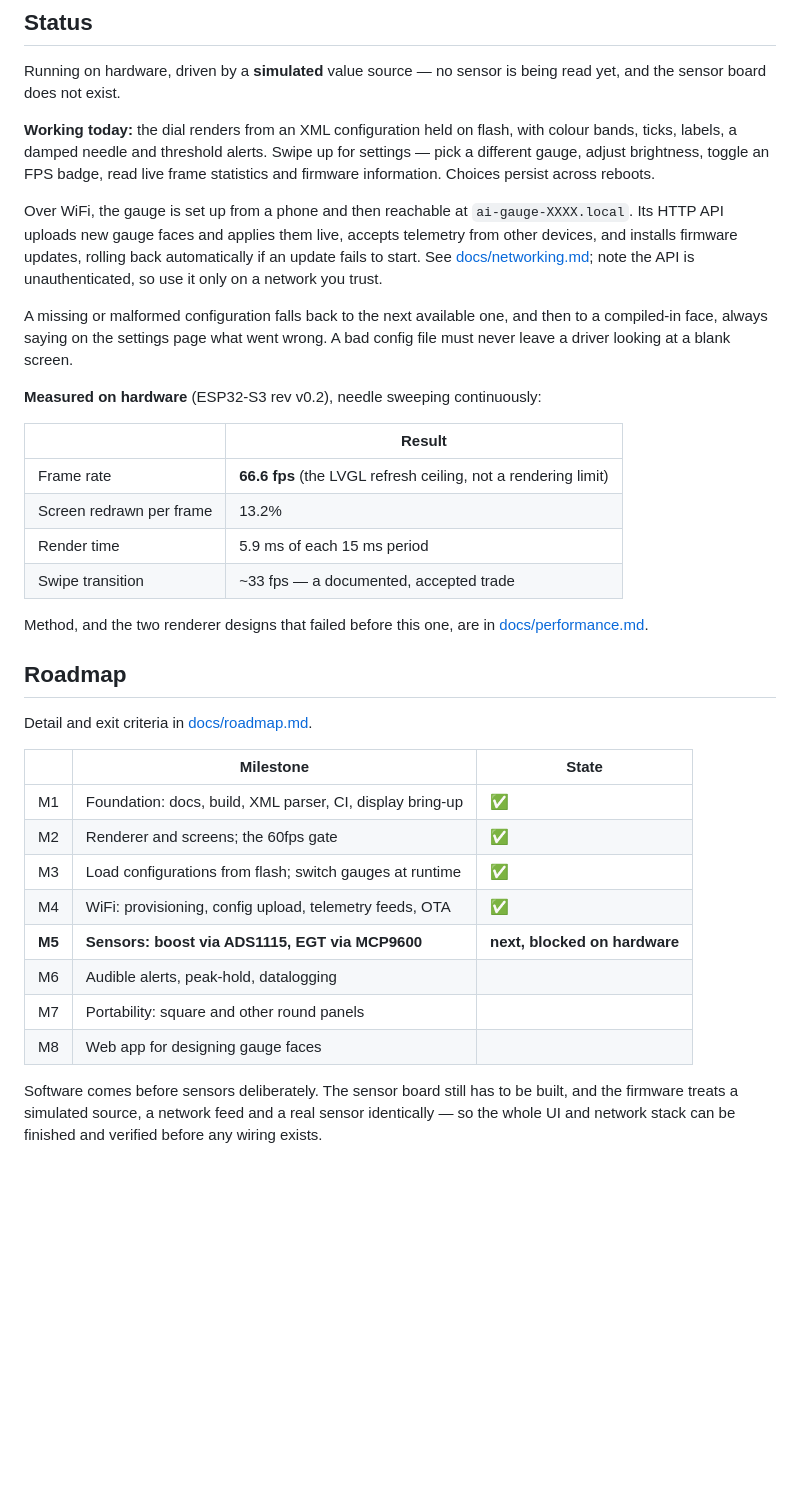
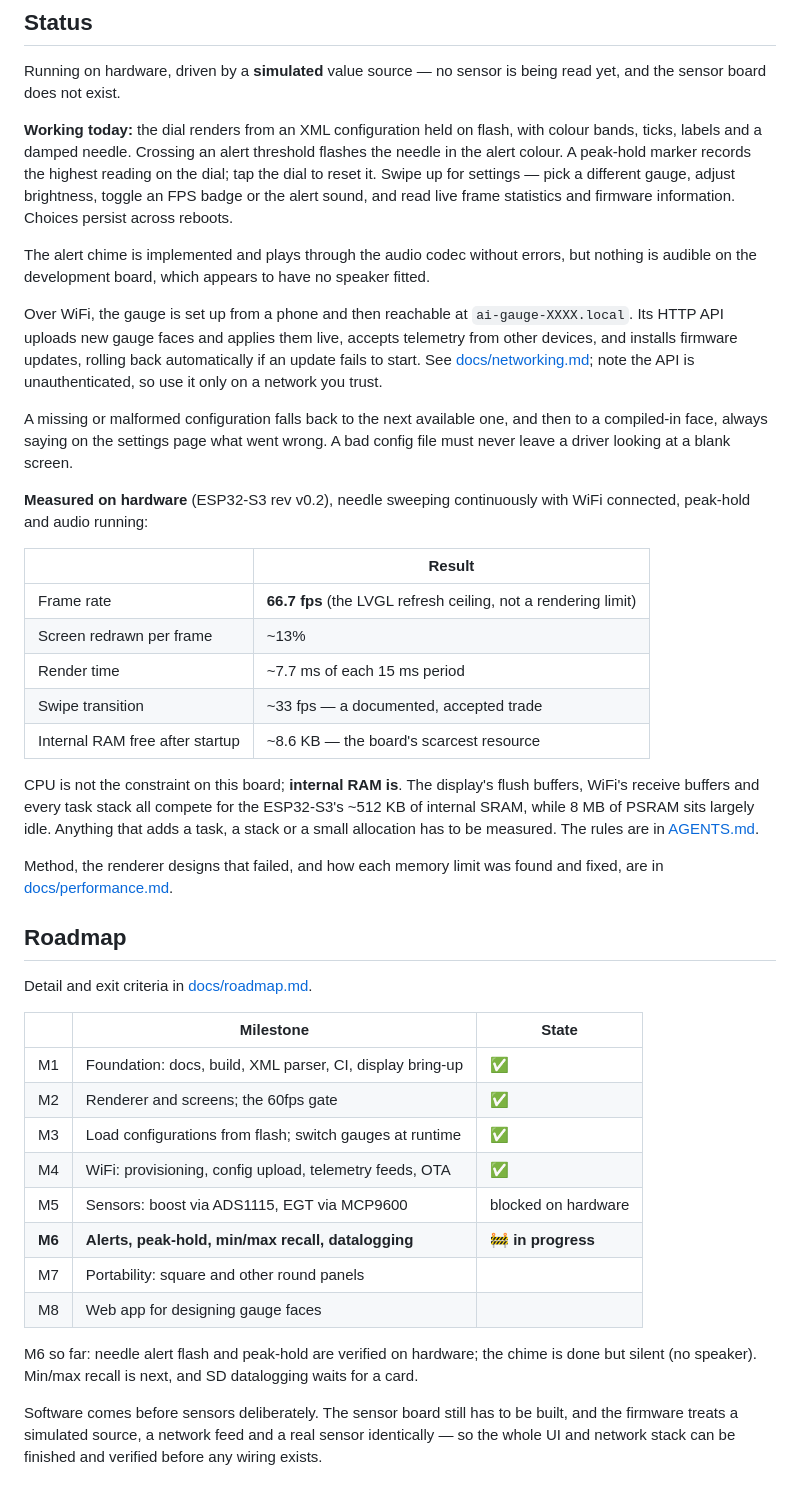
Before and after one commit to JosephGarrone/ai-gauge, a Markdown page: README.md, the part around the change. Drawn GitHub-style; blank space fills up the shorter version.

Commit message:
Bring README and roadmap up to date with M6 progress
README: M6 in progress, peak-hold and needle alert flash, silent chime,
current measurements with WiFi running, and internal RAM as the binding
constraint. Roadmap: sensor confirmed absolute, needle flash verified,
WiFi memory ceiling fixed, min/max recall next.

Co-Authored-By: Claude Opus 5 <noreply@anthropic.com>

```diff
--- a/README.md
+++ b/README.md
@@ -51,9 +51,14 @@ Running on hardware, driven by a **simulated** value source — no sensor is bei
 the sensor board does not exist.
 
 **Working today:** the dial renders from an XML configuration held on flash, with colour
-bands, ticks, labels, a damped needle and threshold alerts. Swipe up for settings — pick a
-different gauge, adjust brightness, toggle an FPS badge, read live frame statistics and
-firmware information. Choices persist across reboots.
+bands, ticks, labels and a damped needle. Crossing an alert threshold flashes the needle in the
+alert colour. A peak-hold marker records the highest reading on the dial; tap the dial to reset
+it. Swipe up for settings — pick a different gauge, adjust brightness, toggle an FPS badge or the
+alert sound, and read live frame statistics and firmware information. Choices persist across
+reboots.
+
+The alert chime is implemented and plays through the audio codec without errors, but nothing is
+audible on the development board, which appears to have no speaker fitted.
 
 Over WiFi, the gauge is set up from a phone and then reachable at `ai-gauge-XXXX.local`. Its HTTP
 API uploads new gauge faces and applies them live, accepts telemetry from other devices, and
@@ -65,16 +70,23 @@ A missing or malformed configuration falls back to the next available one, and t
 compiled-in face, always saying on the settings page what went wrong. A bad config file must
 never leave a driver looking at a blank screen.
 
-**Measured on hardware** (ESP32-S3 rev v0.2), needle sweeping continuously:
+**Measured on hardware** (ESP32-S3 rev v0.2), needle sweeping continuously with WiFi connected,
+peak-hold and audio running:
 
 | | Result |
 |---|---|
-| Frame rate | **66.6 fps** (the LVGL refresh ceiling, not a rendering limit) |
-| Screen redrawn per frame | 13.2% |
-| Render time | 5.9 ms of each 15 ms period |
+| Frame rate | **66.7 fps** (the LVGL refresh ceiling, not a rendering limit) |
+| Screen redrawn per frame | ~13% |
+| Render time | ~7.7 ms of each 15 ms period |
 | Swipe transition | ~33 fps — a documented, accepted trade |
+| Internal RAM free after startup | ~8.6 KB — the board's scarcest resource |
 
-Method, and the two renderer designs that failed before this one, are in
+CPU is not the constraint on this board; **internal RAM is**. The display's flush buffers, WiFi's
+receive buffers and every task stack all compete for the ESP32-S3's ~512 KB of internal SRAM, while
+8 MB of PSRAM sits largely idle. Anything that adds a task, a stack or a small allocation has to
+be measured. The rules are in [AGENTS.md](AGENTS.md).
+
+Method, the renderer designs that failed, and how each memory limit was found and fixed, are in
 [docs/performance.md](docs/performance.md).
 
 ## Roadmap
@@ -87,10 +99,13 @@ Detail and exit criteria in [docs/roadmap.md](docs/roadmap.md).
 | M2 | Renderer and screens; the 60fps gate | ✅ |
 | M3 | Load configurations from flash; switch gauges at runtime | ✅ |
 | M4 | WiFi: provisioning, config upload, telemetry feeds, OTA | ✅ |
-| **M5** | **Sensors: boost via ADS1115, EGT via MCP9600** | **next, blocked on hardware** |
-| M6 | Audible alerts, peak-hold, datalogging | |
+| M5 | Sensors: boost via ADS1115, EGT via MCP9600 | blocked on hardware |
+| **M6** | **Alerts, peak-hold, min/max recall, datalogging** | **🚧 in progress** |
 | M7 | Portability: square and other round panels | |
 | M8 | Web app for designing gauge faces | |
+
+M6 so far: needle alert flash and peak-hold are verified on hardware; the chime is done but
+silent (no speaker). Min/max recall is next, and SD datalogging waits for a card.
 
 Software comes before sensors deliberately. The sensor board still has to be built, and the
 firmware treats a simulated source, a network feed and a real sensor identically — so the
```
Also changed, not shown: docs/roadmap.md (+6 -4 lines).
